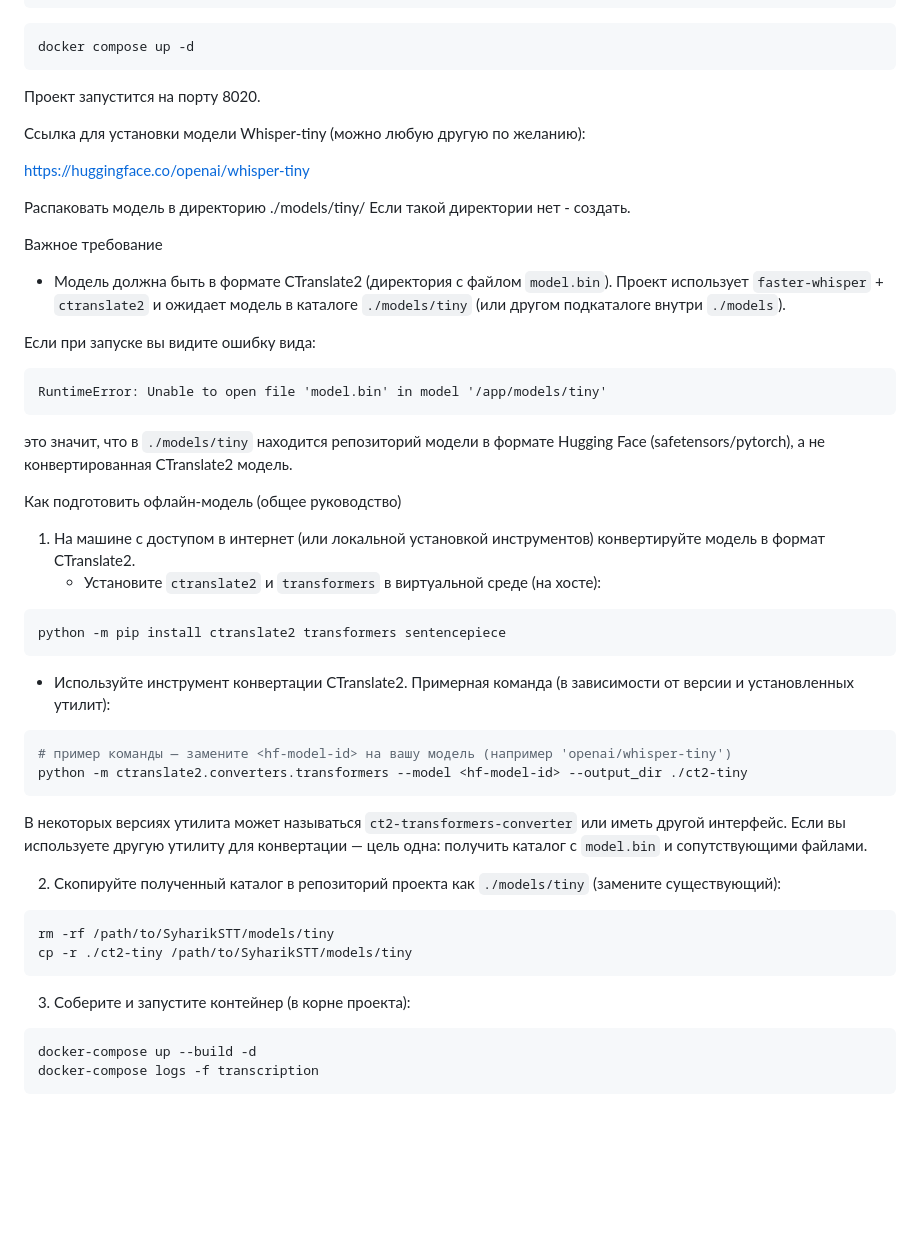
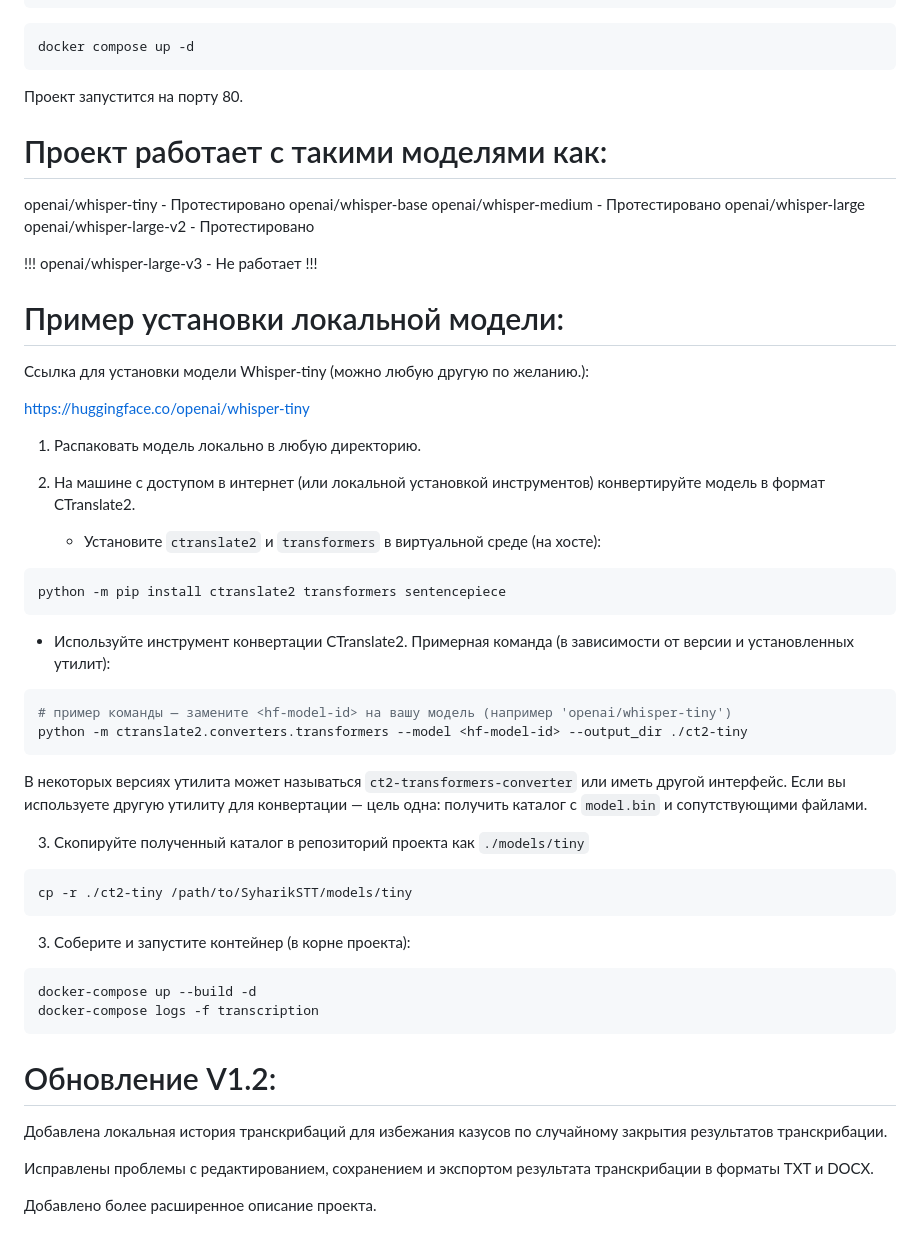
Before and after one commit to Syharik3316/SyharikSTT, a Markdown page: README.md, the part around the change. GitHub-like rendering; blank space fills up the shorter version.

````diff
--- a/README.md
+++ b/README.md
@@ -14,29 +14,27 @@ docker compose build --no-cache
 docker compose up -d
 ```
 
-Проект запустится на порту 8020.
+Проект запустится на порту 80.
 
-Ссылка для установки модели Whisper-tiny (можно любую другую по желанию):
+# Проект работает с такими моделями как:
+
+openai/whisper-tiny - Протестировано
+openai/whisper-base
+openai/whisper-medium - Протестировано
+openai/whisper-large
+openai/whisper-large-v2 - Протестировано
+
+!!! openai/whisper-large-v3 - Не работает !!!
+
+# Пример установки локальной модели:
+
+Ссылка для установки модели Whisper-tiny (можно любую другую по желанию.):
 
 https://huggingface.co/openai/whisper-tiny
 
-Распаковать модель в директорию ./models/tiny/
-Если такой директории нет - создать.
+1) Распаковать модель локально в любую директорию.
 
-Важное требование
-- Модель должна быть в формате CTranslate2 (директория с файлом `model.bin`). Проект использует `faster-whisper` + `ctranslate2` и ожидает модель в каталоге `./models/tiny` (или другом подкаталоге внутри `./models`).
-
-Если при запуске вы видите ошибку вида:
-
-```
-RuntimeError: Unable to open file 'model.bin' in model '/app/models/tiny'
-```
-
-это значит, что в `./models/tiny` находится репозиторий модели в формате Hugging Face (safetensors/pytorch), а не конвертированная CTranslate2 модель.
-
-Как подготовить офлайн-модель (общее руководство)
-
-1) На машине с доступом в интернет (или локальной установкой инструментов) конвертируйте модель в формат CTranslate2.
+2) На машине с доступом в интернет (или локальной установкой инструментов) конвертируйте модель в формат CTranslate2.
    - Установите `ctranslate2` и `transformers` в виртуальной среде (на хосте):
 
 ```bash
@@ -52,10 +50,9 @@ python -m ctranslate2.converters.transformers --model <hf-model-id> --output_dir
 
    В некоторых версиях утилита может называться `ct2-transformers-converter` или иметь другой интерфейс. Если вы используете другую утилиту для конвертации — цель одна: получить каталог с `model.bin` и сопутствующими файлами.
 
-2) Скопируйте полученный каталог в репозиторий проекта как `./models/tiny` (замените существующий):
+3) Скопируйте полученный каталог в репозиторий проекта как `./models/tiny`
 
 ```bash
-rm -rf /path/to/SyharikSTT/models/tiny
 cp -r ./ct2-tiny /path/to/SyharikSTT/models/tiny
 ```
 
@@ -65,3 +62,11 @@ cp -r ./ct2-tiny /path/to/SyharikSTT/models/tiny
 docker-compose up --build -d
 docker-compose logs -f transcription
 ```
+
+# Обновление V1.2:
+
+Добавлена локальная история транскрибаций для избежания казусов по случайному закрытия результатов транскрибации.
+
+Исправлены проблемы с редактированием, сохранением и экспортом результата транскрибации в форматы TXT и DOCX.
+
+Добавлено более расширенное описание проекта.
````
